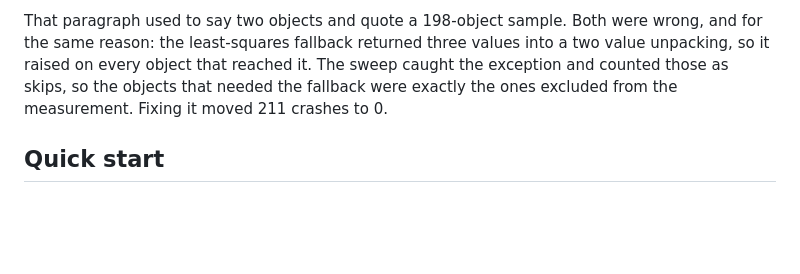
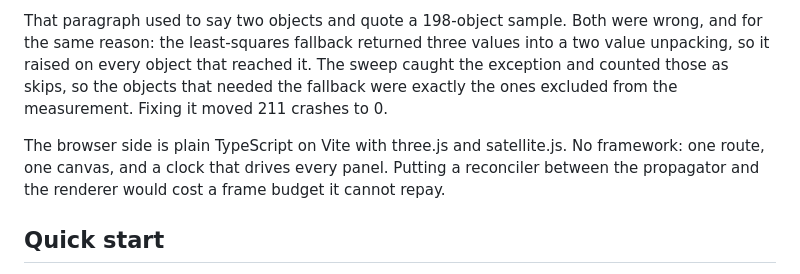
Before and after one commit to markolivaic/kessler, a Markdown page: README.md, the part around the change. GitHub-like rendering; blank space fills up the shorter version.

Commit message:
README: name the no-framework choice, and tell the mistakes instead of only their conclusions

```diff
--- a/README.md
+++ b/README.md
@@ -225,6 +225,11 @@ value unpacking, so it raised on every object that reached it. The sweep caught
 exception and counted those as skips, so the objects that needed the fallback were
 exactly the ones excluded from the measurement. Fixing it moved 211 crashes to 0.
 
+The browser side is plain TypeScript on Vite with three.js and satellite.js. No
+framework: one route, one canvas, and a clock that drives every panel. Putting a
+reconciler between the propagator and the renderer would cost a frame budget it
+cannot repay.
+
 ## Quick start
 
 Needs Python 3.11+ and Node 22+. No API key. No account. The snapshot is in the repo, so
```
